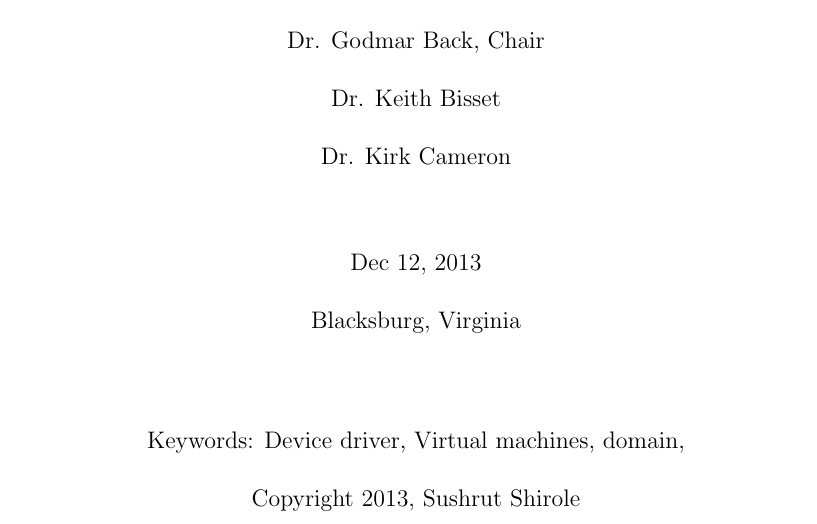
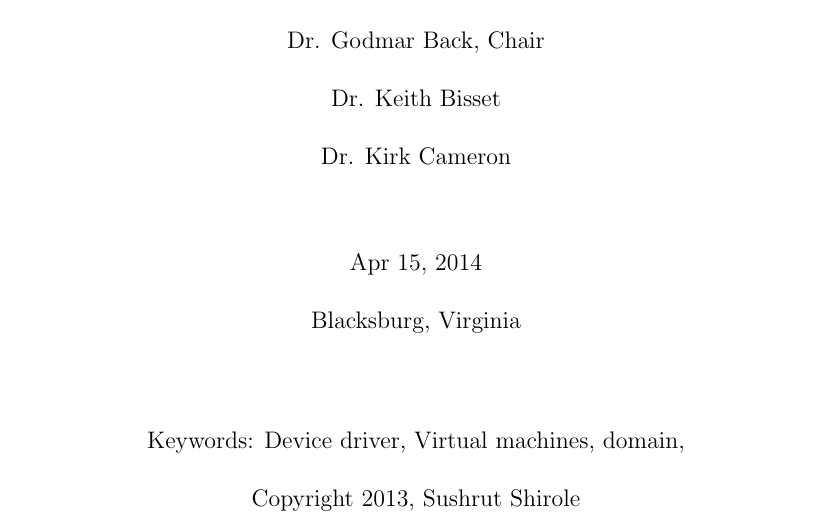
Before and after one commit to sushirol/Isolated-Driver-Domain, a LaTeX thesis (doc/latex/thesis.tex): part of page 1 of 91, cut so that both start at the same text. Compiled offline with pdfLaTeX.

Commit message:
Recompilation

```diff
--- a/doc/latex/thesis.tex
+++ b/doc/latex/thesis.tex
@@ -108,7 +108,7 @@ Dr. Kirk Cameron\\
 
 \vfill
 
-Dec 12, 2013 \\
+Apr 15, 2014 \\
 Blacksburg, Virginia
 
 \vfill
```
Also changed, not shown: doc/latex/thesis.bbl, doc/latex/thesis.pdf, 4 other files.
